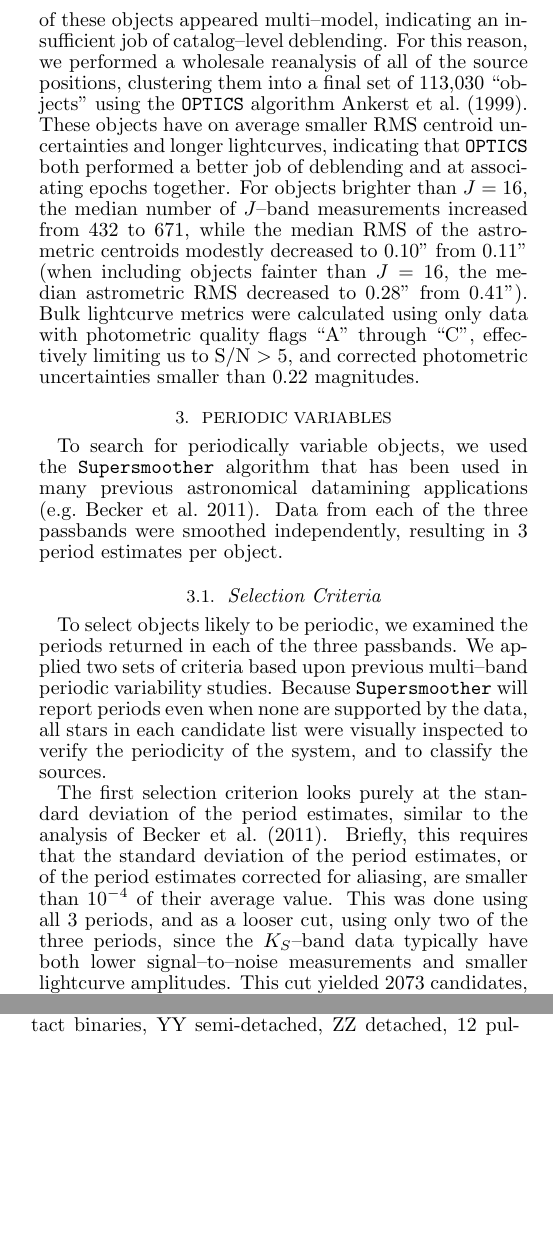
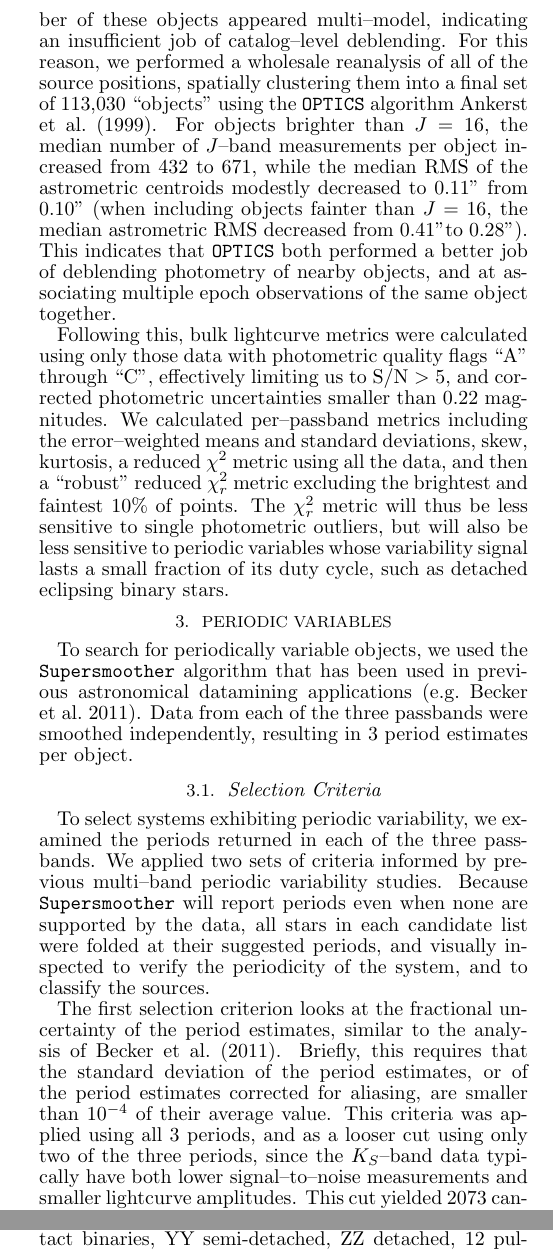
Before and after one commit to jradavenport/2mass_paper, a LaTeX document (per.tex): two parts of the columns of pages 2 and 3 of 10 before the commit and two parts of the columns of pages 2 and 4 of 10 after it, joined at a grey line, cut so that both start at the same text, the shorter picture padded with empty space. Compiled offline with pdfLaTeX.

Commit message:
Reworking clustering and period discussion.

```diff
--- a/per.tex
+++ b/per.tex
@@ -141,20 +141,32 @@ the same astrophysical object.  However, the distributions of
 astrometric centroids for a significant number of these objects
 appeared multi--model, indicating an insufficient job of
 catalog--level deblending.  For this reason, we performed a wholesale
-reanalysis of all of the source positions, clustering them into a
-final set of 113,030 ``objects'' using the {\tt OPTICS} algorithm
-\cite{optics}.  These objects have on average smaller RMS centroid
-uncertainties and longer lightcurves, indicating that {\tt OPTICS}
-both performed a better job of deblending and at associating epochs
-together.  For objects brighter than $J = 16$, the median number of
-$J$--band measurements increased from 432 to 671, while the median RMS
-of the astrometric centroids modestly decreased to 0.10'' from 0.11''
-(when including objects fainter than $J=16$, the median astrometric
-RMS decreased to 0.28'' from 0.41'').  Bulk lightcurve metrics were
-calculated using only data with photometric quality flags ``A''
-through ``C'', effectively limiting us to S/N $>$ 5, and corrected
-photometric uncertainties smaller than 0.22 magnitudes.
+reanalysis of all of the source positions, spatially clustering them
+into a final set of 113,030 ``objects'' using the {\tt OPTICS}
+algorithm \cite{optics}.
+%
+For objects brighter than $J=16$, the median number of $J$--band
+measurements per object increased from 432 to 671, while the median
+RMS of the astrometric centroids modestly decreased to 0.11'' from
+0.10'' (when including objects fainter than $J=16$, the median
+astrometric RMS decreased from 0.41''to 0.28'').  This indicates that
+{\tt OPTICS} both performed a better job of deblending photometry of
+nearby objects, and at associating multiple epoch observations of the
+same object together.
+%
 
+Following this, bulk lightcurve metrics were calculated using only
+those data with photometric quality flags ``A'' through ``C'',
+effectively limiting us to S/N $>$ 5, and corrected photometric
+uncertainties smaller than 0.22 magnitudes.  We calculated
+per--passband metrics including the error--weighted means and standard
+deviations, skew, kurtosis, a reduced $\chi^2$ metric using all the
+data, and then a ``robust'' reduced $\chi^2_r$ metric excluding the
+brightest and faintest 10\% of points.  The $\chi^2_r$ metric will
+thus be less sensitive to single photometric outliers, but will also
+be less sensitive to periodic variables whose variability signal lasts
+a small fraction of its duty cycle, such as detached eclipsing binary
+stars.
 
 
 
@@ -165,35 +177,34 @@ photometric uncertainties smaller than 0.22 magnitudes.
 \section{Periodic Variables}
 
 To search for periodically variable objects, we used the {\tt
-  Supersmoother} algorithm that has been used in many previous
-astronomical datamining applications
-\citep[e.g.][]{2011ApJ...731...17B}.  Data from each of the three
-passbands were smoothed independently, resulting in 3 period estimates
-per object.
+  Supersmoother} algorithm that has been used in previous astronomical
+datamining applications \citep[e.g.][]{2011ApJ...731...17B}.  Data
+from each of the three passbands were smoothed independently,
+resulting in 3 period estimates per object.
 
 %each light curve was processed with Supersmoother
 %objects with periods in at least 2 bands that were not obviously aliases were grabbed (about 2000 objects)
 %each light curve was examined by eye, about 250 were bona fide good periodic objects
 
 \subsection{Selection Criteria}
-To select objects likely to be periodic, we examined the periods
-returned in each of the three passbands.  We applied two sets of
-criteria based upon previous multi--band periodic variability
+To select systems exhibiting periodic variability, we examined the
+periods returned in each of the three passbands.  We applied two sets
+of criteria informed by previous multi--band periodic variability
 studies.  Because {\tt Supersmoother} will report periods even when
 none are supported by the data, all stars in each candidate list were
-visually inspected to verify the periodicity of the system, and to
-classify the sources.
+folded at their suggested periods, and visually inspected to verify
+the periodicity of the system, and to classify the sources.
 
-The first selection criterion looks purely at the standard deviation
-of the period estimates, similar to the analysis of
+The first selection criterion looks at the fractional uncertainty of
+the period estimates, similar to the analysis of
 \cite{2011ApJ...731...17B}.  Briefly, this requires that the standard
 deviation of the period estimates, or of the period estimates
 corrected for aliasing, are smaller than $10^{-4}$ of their average
-value. This was done using all 3 periods, and as a looser cut, using
-only two of the three periods, since the $K_S$--band data typically
-have both lower signal--to--noise measurements and smaller lightcurve
-amplitudes.  This cut yielded 2073 candidates, each of which were
-folded at the reported periods and validated through visual
+value. This criteria was applied using all 3 periods, and as a looser
+cut using only two of the three periods, since the $K_S$--band data
+typically have both lower signal--to--noise measurements and smaller
+lightcurve amplitudes.  This cut yielded 2073 candidates, each of
+which were folded at the reported periods and validated through visual
 inspection.  In total 157 systems from this list were verified as
 periodic systems.
 
```
Also changed, not shown: per.tex (10 more changed lines), 3 other files.
